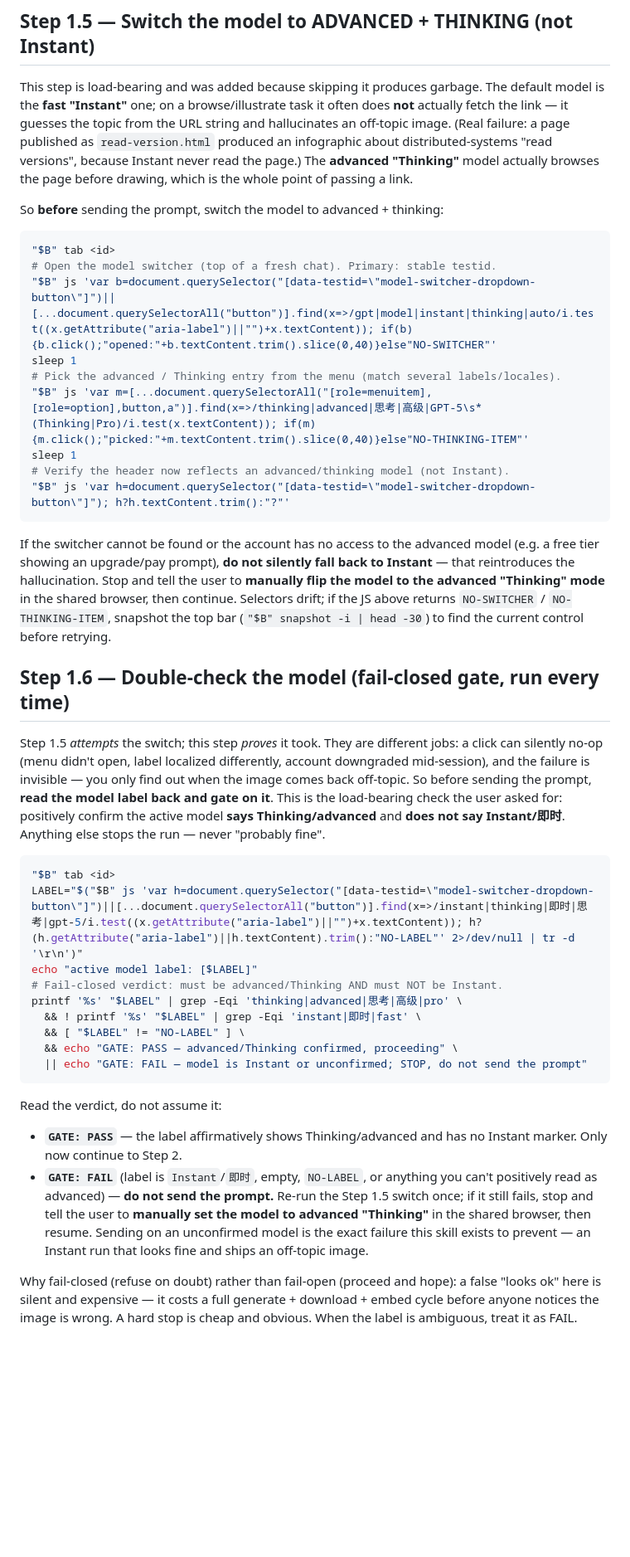
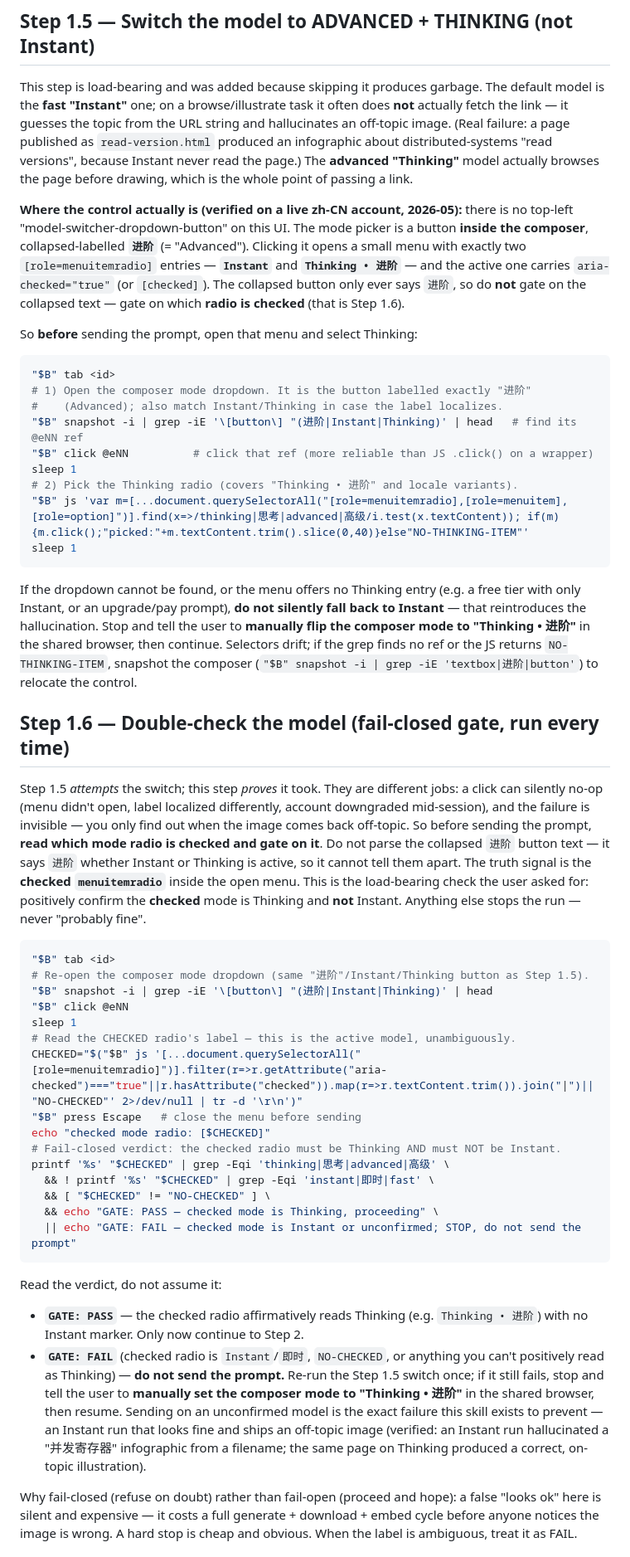
Before and after one commit to LiuShiyuMath/talk-html-plugin, a Markdown page: skills/gpt-image/SKILL.md, the part around the change. Shown at 83% size. GitHub-like rendering; blank space fills up the shorter version.

Commit message:
fix(gpt-image): gate on the real composer "进阶" dropdown + checked radio
Live full-pipeline test revealed the model control on this zh-CN account is
NOT a top-left model-switcher-dropdown-button — it's a composer button
labelled "进阶" (Advanced) opening two [role=menuitemradio] entries
(Instant / "Thinking • 进阶"). The collapsed button always reads "进阶", so
gating on its text can't tell the modes apart.

Step 1.5 now: locate the 进阶/Instant/Thinking button, click it, pick the
Thinking radio. Step 1.6 now: re-open the menu and read the CHECKED
menuitemradio (aria-checked=true) — fail-closed PASS only if the checked
mode is Thinking and not Instant. Verified live: checked = "Thinking • 进阶"
→ PASS, and the Thinking model produced an on-topic illustration where
Instant had hallucinated from the filename.

Co-Authored-By: Claude Opus 4.7 (1M context) <noreply@anthropic.com>

````diff
--- a/skills/gpt-image/SKILL.md
+++ b/skills/gpt-image/SKILL.md
@@ -86,27 +86,36 @@ versions", because Instant never read the page.) The **advanced "Thinking"**
 model actually browses the page before drawing, which is the whole point of
 passing a link.
 
-So **before** sending the prompt, switch the model to advanced + thinking:
+**Where the control actually is (verified on a live zh-CN account, 2026-05):**
+there is no top-left "model-switcher-dropdown-button" on this UI. The mode
+picker is a button **inside the composer**, collapsed-labelled **`进阶`**
+(= "Advanced"). Clicking it opens a small menu with exactly two
+`[role=menuitemradio]` entries — **`Instant`** and **`Thinking • 进阶`** — and
+the active one carries `aria-checked="true"` (or `[checked]`). The collapsed
+button only ever says `进阶`, so do **not** gate on the collapsed text — gate on
+which **radio is checked** (that is Step 1.6).
+
+So **before** sending the prompt, open that menu and select Thinking:
 
 ```bash
 "$B" tab <id>
-# Open the model switcher (top of a fresh chat). Primary: stable testid.
-"$B" js 'var b=document.querySelector("[data-testid=\"model-switcher-dropdown-button\"]")||[...document.querySelectorAll("button")].find(x=>/gpt|model|instant|thinking|auto/i.test((x.getAttribute("aria-label")||"")+x.textContent)); if(b){b.click();"opened:"+b.textContent.trim().slice(0,40)}else"NO-SWITCHER"'
+# 1) Open the composer mode dropdown. It is the button labelled exactly "进阶"
+#    (Advanced); also match Instant/Thinking in case the label localizes.
+"$B" snapshot -i | grep -iE '\[button\] "(进阶|Instant|Thinking)' | head   # find its @eNN ref
+"$B" click @eNN          # click that ref (more reliable than JS .click() on a wrapper)
 sleep 1
-# Pick the advanced / Thinking entry from the menu (match several labels/locales).
-"$B" js 'var m=[...document.querySelectorAll("[role=menuitem],[role=option],button,a")].find(x=>/thinking|advanced|思考|高级|GPT-5\s*(Thinking|Pro)/i.test(x.textContent)); if(m){m.click();"picked:"+m.textContent.trim().slice(0,40)}else"NO-THINKING-ITEM"'
+# 2) Pick the Thinking radio (covers "Thinking • 进阶" and locale variants).
+"$B" js 'var m=[...document.querySelectorAll("[role=menuitemradio],[role=menuitem],[role=option]")].find(x=>/thinking|思考|advanced|高级/i.test(x.textContent)); if(m){m.click();"picked:"+m.textContent.trim().slice(0,40)}else"NO-THINKING-ITEM"'
 sleep 1
-# Verify the header now reflects an advanced/thinking model (not Instant).
-"$B" js 'var h=document.querySelector("[data-testid=\"model-switcher-dropdown-button\"]"); h?h.textContent.trim():"?"'
 ```
 
-If the switcher cannot be found or the account has no access to the advanced
-model (e.g. a free tier showing an upgrade/pay prompt), **do not silently fall
+If the dropdown cannot be found, or the menu offers no Thinking entry (e.g. a
+free tier with only Instant, or an upgrade/pay prompt), **do not silently fall
 back to Instant** — that reintroduces the hallucination. Stop and tell the user
-to **manually flip the model to the advanced "Thinking" mode** in the shared
-browser, then continue. Selectors drift; if the JS above returns
-`NO-SWITCHER` / `NO-THINKING-ITEM`, snapshot the top bar
-(`"$B" snapshot -i | head -30`) to find the current control before retrying.
+to **manually flip the composer mode to "Thinking • 进阶"** in the shared
+browser, then continue. Selectors drift; if the grep finds no ref or the JS
+returns `NO-THINKING-ITEM`, snapshot the composer
+(`"$B" snapshot -i | grep -iE 'textbox|进阶|button'`) to relocate the control.
 
 ## Step 1.6 — Double-check the model (fail-closed gate, run every time)
 
@@ -114,33 +123,43 @@ Step 1.5 *attempts* the switch; this step *proves* it took. They are different
 jobs: a click can silently no-op (menu didn't open, label localized
 differently, account downgraded mid-session), and the failure is invisible —
 you only find out when the image comes back off-topic. So before sending the
-prompt, **read the model label back and gate on it**. This is the load-bearing
-check the user asked for: positively confirm the active model **says
-Thinking/advanced** and **does not say Instant/即时**. Anything else stops the
-run — never "probably fine".
+prompt, **read which mode radio is checked and gate on it**. Do not parse the
+collapsed `进阶` button text — it says `进阶` whether Instant or Thinking is
+active, so it cannot tell them apart. The truth signal is the **checked
+`menuitemradio`** inside the open menu. This is the load-bearing check the user
+asked for: positively confirm the **checked** mode is Thinking and **not**
+Instant. Anything else stops the run — never "probably fine".
 
 ```bash
 "$B" tab <id>
-LABEL="$("$B" js 'var h=document.querySelector("[data-testid=\"model-switcher-dropdown-button\"]")||[...document.querySelectorAll("button")].find(x=>/instant|thinking|即时|思考|gpt-5/i.test((x.getAttribute("aria-label")||"")+x.textContent)); h?(h.getAttribute("aria-label")||h.textContent).trim():"NO-LABEL"' 2>/dev/null | tr -d '\r\n')"
-echo "active model label: [$LABEL]"
-# Fail-closed verdict: must be advanced/Thinking AND must NOT be Instant.
-printf '%s' "$LABEL" | grep -Eqi 'thinking|advanced|思考|高级|pro' \
-  && ! printf '%s' "$LABEL" | grep -Eqi 'instant|即时|fast' \
-  && [ "$LABEL" != "NO-LABEL" ] \
-  && echo "GATE: PASS — advanced/Thinking confirmed, proceeding" \
-  || echo "GATE: FAIL — model is Instant or unconfirmed; STOP, do not send the prompt"
+# Re-open the composer mode dropdown (same "进阶"/Instant/Thinking button as Step 1.5).
+"$B" snapshot -i | grep -iE '\[button\] "(进阶|Instant|Thinking)' | head
+"$B" click @eNN
+sleep 1
+# Read the CHECKED radio's label — this is the active model, unambiguously.
+CHECKED="$("$B" js '[...document.querySelectorAll("[role=menuitemradio]")].filter(r=>r.getAttribute("aria-checked")==="true"||r.hasAttribute("checked")).map(r=>r.textContent.trim()).join("|")||"NO-CHECKED"' 2>/dev/null | tr -d '\r\n')"
+"$B" press Escape   # close the menu before sending
+echo "checked mode radio: [$CHECKED]"
+# Fail-closed verdict: the checked radio must be Thinking AND must NOT be Instant.
+printf '%s' "$CHECKED" | grep -Eqi 'thinking|思考|advanced|高级' \
+  && ! printf '%s' "$CHECKED" | grep -Eqi 'instant|即时|fast' \
+  && [ "$CHECKED" != "NO-CHECKED" ] \
+  && echo "GATE: PASS — checked mode is Thinking, proceeding" \
+  || echo "GATE: FAIL — checked mode is Instant or unconfirmed; STOP, do not send the prompt"
 ```
 
 Read the verdict, do not assume it:
 
-- **`GATE: PASS`** — the label affirmatively shows Thinking/advanced and has no
-  Instant marker. Only now continue to Step 2.
-- **`GATE: FAIL`** (label is `Instant`/`即时`, empty, `NO-LABEL`, or anything you
-  can't positively read as advanced) — **do not send the prompt.** Re-run the
-  Step 1.5 switch once; if it still fails, stop and tell the user to **manually
-  set the model to advanced "Thinking"** in the shared browser, then resume.
-  Sending on an unconfirmed model is the exact failure this skill exists to
-  prevent — an Instant run that looks fine and ships an off-topic image.
+- **`GATE: PASS`** — the checked radio affirmatively reads Thinking (e.g.
+  `Thinking • 进阶`) with no Instant marker. Only now continue to Step 2.
+- **`GATE: FAIL`** (checked radio is `Instant`/`即时`, `NO-CHECKED`, or anything
+  you can't positively read as Thinking) — **do not send the prompt.** Re-run
+  the Step 1.5 switch once; if it still fails, stop and tell the user to
+  **manually set the composer mode to "Thinking • 进阶"** in the shared browser,
+  then resume. Sending on an unconfirmed model is the exact failure this skill
+  exists to prevent — an Instant run that looks fine and ships an off-topic
+  image (verified: an Instant run hallucinated a "并发寄存器" infographic from a
+  filename; the same page on Thinking produced a correct, on-topic illustration).
 
 Why fail-closed (refuse on doubt) rather than fail-open (proceed and hope): a
 false "looks ok" here is silent and expensive — it costs a full generate +
````
